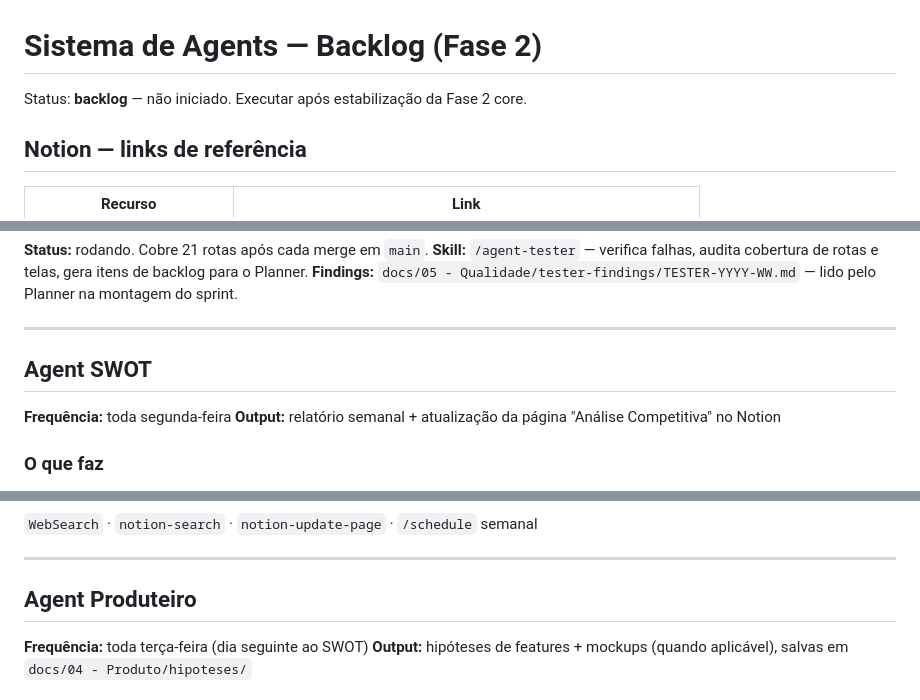
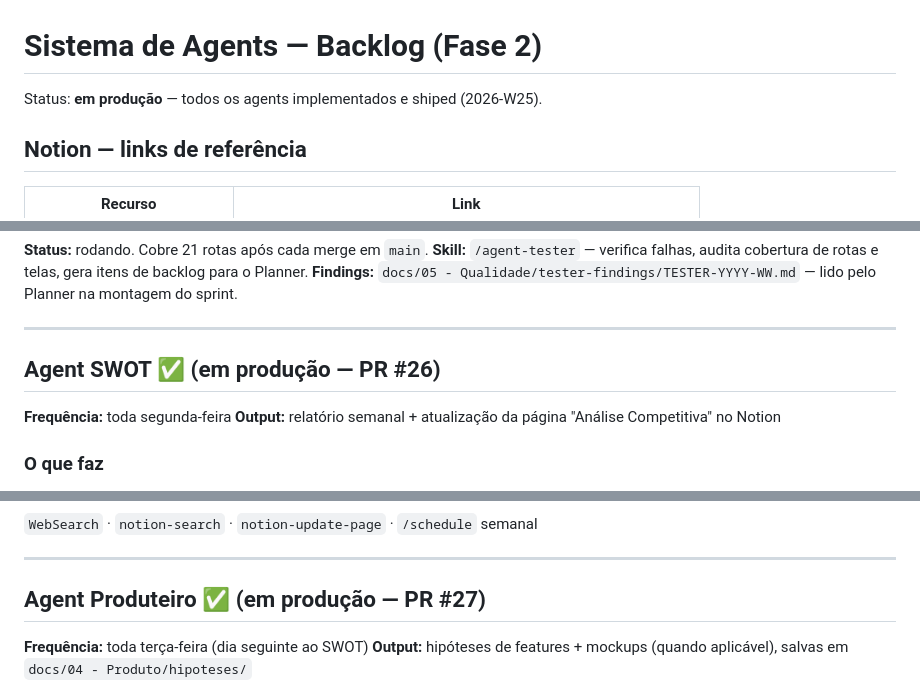
Before and after one commit to tcg-collector/tcg-collector-app, a Markdown page: docs/05 - Qualidade/Agents-Backlog.md, 3 parts joined by grey strips. GitHub-like rendering.

```diff
--- a/docs/05 - Qualidade/Agents-Backlog.md
+++ b/docs/05 - Qualidade/Agents-Backlog.md
@@ -1,6 +1,6 @@
 # Sistema de Agents — Backlog (Fase 2)
 
-Status: **backlog** — não iniciado. Executar após estabilização da Fase 2 core.
+Status: **em produção** — todos os agents implementados e shiped (2026-W25).
 
 ## Notion — links de referência
 
@@ -38,7 +38,7 @@ QUA/QUI (após aprovação) → Agent Builder → executa sprint
 
 ---
 
-## Agent SWOT
+## Agent SWOT ✅ (em produção — PR #26)
 
 **Frequência:** toda segunda-feira
 **Output:** relatório semanal + atualização da página "Análise Competitiva" no Notion
@@ -71,7 +71,7 @@ Ver seção "Notion como RAG" abaixo.
 
 ---
 
-## Agent Produteiro
+## Agent Produteiro ✅ (em produção — PR #27)
 
 **Frequência:** toda terça-feira (dia seguinte ao SWOT)
 **Output:** hipóteses de features + mockups (quando aplicável), salvas em `docs/04 - Produto/hipoteses/`
```
Also changed, not shown: other parts of docs/05 - Qualidade/Agents-Backlog.md (+2 -2 lines), CLAUDE.md (+8 -2 lines).
